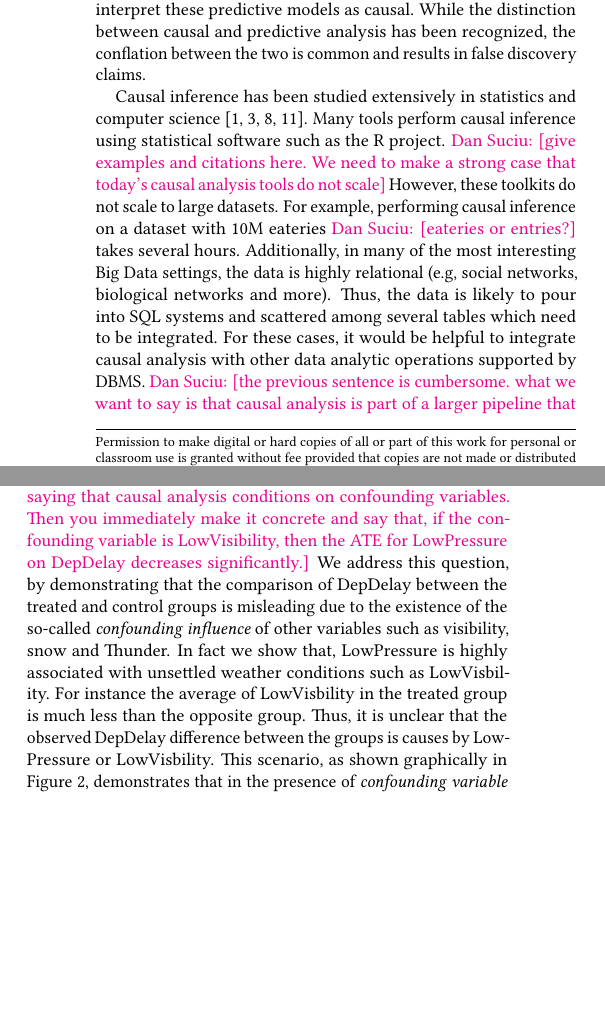
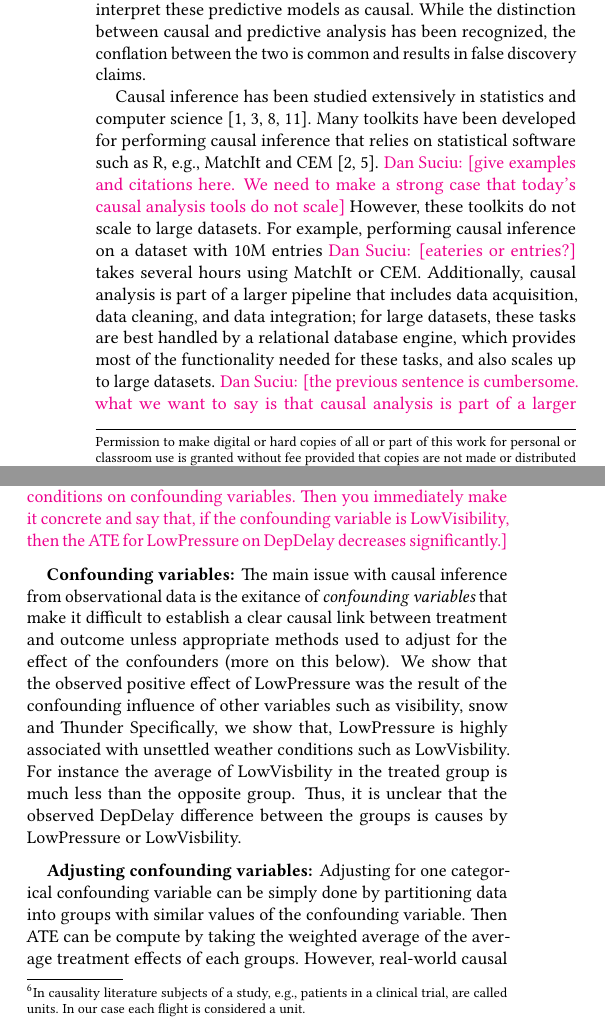
Before and after one commit to CoreyCole/zaliql, a LaTeX paper (paper_sigmod17_demo/paper/paper.tex, which reads paper_sigmod17_demo/paper/details.tex, paper_sigmod17_demo/paper/intro.tex, paper_sigmod17_demo/paper/system.tex): two parts of the columns of pages 1 and 2 of 5, joined at a grey line, cut so that both start at the same text, the shorter picture padded with empty space. Compiled offline with pdfLaTeX.

Commit message:
polished

```diff
--- a/paper_sigmod17_demo/paper/details.tex
+++ b/paper_sigmod17_demo/paper/details.tex
@@ -188,14 +188,28 @@ Tempm< 0$) and input SQL for custom discretization methods.}
+  e.g., patients in a clinical trial, are called units. In our case each flight is considered a unit.}
+
+ \dans{this part is good.  But I would make it a bit more tutorial-style.  Start by saying that in causal analysis we want to study the causal effect of a binary attribute called treatment, on an attribute called outcome.  The ATE is defined as the difference in expected values of the treated and untreated units.  (Add a footnote saying that records are called units in causal analysis).  Then continue with what you have here, by referring to Q1 above:}  For example for Q1, \GSQL\ computes ATE as $$E[\text{Depdelay}|\text{LowPressure}=1] - E[\text{Depdelay}|\text{LowPressure}=0]$$
   where, E[\text{Depdelay}|\text{LowPressure}=$x$], $x=(0,1)$ is computed by taking the emetical average of  Depdelay where LowPressure is  $x$. It is a  common measure to compare an
   outcome (DepDelay) in the {\em treated group},  those subjects (flights) that receive a treatment (LowPressure=1), with the {\em control group}, the opposites.
 \dans{For the next sentence, can you refer to Fig. 3.  There the user has selected the treatment visibility (Visim) and the outcome is DepDelayMinutes.  (Acually, can you update the figure so that the treatment is LowPressure).  If we compute the ATE for LowPressure on DepDelay, the result is XXX (give concrete number).}  We show that for LowPressure, ATE is large, which  suggests  it affects DepDelay. However, it is known that
   LowPressure does not have any causal impact on departure delay (it only requires longer takeoff distance) \cite{FAA08}. This observation raises the question that  where does this difference coming from?
 
- \paragraph{\bf Confounding variables:} \dans{Use this as an excuse to continue the mini-tutorial.  The first 1-2 setnences should be general, saying that  causal analysis conditions on confounding variables. Then you immediately make it concrete and say that, if the confounding variable is LowVisibility, then the ATE for LowPressure on DepDelay decreases significantly.} We address this question, by demonstrating that the comparison of DepDelay between the treated and control groups is misleading due to the existence of the so-called {\em  confounding influence} of other variables such as visibility, snow and Thunder.  In fact we show that, LowPressure is highly associated with unsettled weather conditions such as LowVisbility. For instance the average of LowVisbility in the treated group is much less than
-  the opposite group. Thus, it is unclear that the observed DepDelay difference between the groups is causes by LowPressure or LowVisbility. This scenario, as shown graphically in Figure \ref{fig:cv}, demonstrates that in the presence of {\em confounding variable} (a.k.a, {\em covariates}) the treated and control groups are very different and comparing them without accounting for the confounding variables could be misleading.
 
+ \dans{Use this as an excuse to continue the mini-tutorial.  The first 1-2 setnences should be general, saying that  causal analysis conditions on confounding variables. Then you immediately make it concrete and say that, if the confounding variable is LowVisibility, then the ATE for LowPressure on DepDelay decreases significantly.}
+ \paragraph{\bf Confounding variables:} The main issue with causal inference from observational data
+ is the exitance of {\em confounding variables} that  make it difficult to establish a clear causal link between treatment and outcome unless appropriate methods used to adjust for the effect of the confounders (more on this below).   We show that the observed positive effect of LowPressure
+ was the result of the confounding influence of other variables such as visibility, snow and Thunder
+    Specifically, we show that, LowPressure is highly associated with unsettled weather conditions such as LowVisbility. For instance the average of LowVisbility in the treated group is much less than
+  the opposite group. Thus, it is unclear that the observed DepDelay difference between the groups is causes by LowPressure or LowVisbility.
+
+\ignore{
+  This scenario, as shown graphically in Figure \ref{fig:cv}, demonstrates that in the presence of {\em confounding variable} (a.k.a, {\em covariates}) the treated and control groups are very different and comparing them without accounting for the confounding variables could be misleading.
+}
 
  \paragraph{\bf Adjusting confounding variables:}
-\dans{I would start this paragraph by saying that, using a single confounding variable is easy, since we essentially partition the data into two groups.  But real-world causal analysis requires a dozen or more confounding variables, and in this case there is not enough data in each group to enable a meaningful estimation of the ATE. For example, refer to Fig 2 to show a more complex set of confounding variables.  Most of the complexity in causal analysis tools, as well as in \GSQL, consists of implementing sophisticated methods for enlarging the groups while still performing a meaningful inference of the ATE.  Then continue with:}
+
+ Adjusting for one categorical confounding variable can be simply done by partitioning data into
+ groups with similar values of the confounding variable. Then ATE can be compute by taking the weighted average of the average treatment effects of each groups. However, real-world causal analysis requires a dozen or more continues confounding variables, and in this case there is not enough data in each group to enable a meaningful estimation of the ATE. For example, as exemplified in figure \ref{fig:cv}, LowPressure has more than ten confounding variables.  Most of the complexity in causal analysis tools, as well as in \GSQL, consists of implementing sophisticated methods for enlarging the groups while still performing a meaningful inference of the ATE.
+ \ignore{\dans{I would start this paragraph by saying that, using a single confounding variable is easy, since we essentially partition the data into two groups.  But real-world causal analysis requires a dozen or more confounding variables, and in this case there is not enough data in each group to enable a meaningful estimation of the ATE. For example, refer to Fig 2 to show a more complex set of confounding variables.  Most of the complexity in causal analysis tools, as well as in \GSQL, consists of implementing sophisticated methods for enlarging the groups while still performing a meaningful inference of the ATE.  Then continue with:}}
 In this step we use \GSQL\ to apply state-of-the art methods for controlling confounding influences (usually referred to as {\em covariate adjustment}).
 In particular, we use {\em subclassification} and {\it propensity score matching} \cite{Rubin1983b,IacKinPor09,rosenbaum1984reducing}.
 These are popular methods for  covariate adjustment that developed in social science and statistics. Throughout the demonstration we will refer to them as matching methods.
--- a/paper_sigmod17_demo/paper/intro.tex
+++ b/paper_sigmod17_demo/paper/intro.tex
@@ -45,13 +45,8 @@ In many cases, researchers who want to discover causality from data analysis set
 }
 Causal inference has been studied extensively in statistics and
 computer science \cite{Fisher1935design,Rubin2005,holland1986statistics,PearlBook2000\ignore{,Spirtes:book01}}.
-Many tools perform causal inference
- using statistical software such as the R project. \dans{give examples and citations here.  We need to make a strong case that today's causal analysis tools do not scale} However, these toolkits do not scale to large datasets. For example, performing causal inference  on a dataset with 10M eateries \dans{eateries or entries?} takes several hours.
- Additionally, in many of the most interesting Big Data settings, the data
-is highly relational  (e.g, social networks, biological networks and more). Thus, the data is likely to pour into SQL systems and scattered among several tables which need to be integrated.
-For these
-cases, it would be helpful to integrate causal analysis with other data analytic
-operations supported by DBMS. \dans{the previous sentence is cumbersome.  what we want to say is that causal analysis is part of a larger pipeline that includes data acquisition, data cleaning, and data integration; for large datasets, these tasks are best handled by a relational database engine, which provides most of the functionality needed for these tasks, and also scales up to large datasets.}
+Many toolkits have been developed for performing causal inference that relies on statistical software such as R, e.g., MatchIt and CEM \cite{ho2005,iacus2009cem}. \dans{give examples and citations here.  We need to make a strong case that today's causal analysis tools do not scale} However, these toolkits do not scale to large datasets. For example, performing causal inference  on a dataset with 10M entries \dans{eateries or entries?} takes several hours using MatchIt or CEM.
+ Additionally, causal analysis is part of a larger pipeline that includes data acquisition, data cleaning, and data integration; for large datasets, these tasks are best handled by a relational database engine, which provides most of the functionality needed for these tasks, and also scales up to large datasets. \dans{the previous sentence is cumbersome.  what we want to say is that causal analysis is part of a larger pipeline that includes data acquisition, data cleaning, and data integration; for large datasets, these tasks are best handled by a relational database engine, which provides most of the functionality needed for these tasks, and also scales up to large datasets.}
 \ignore{A rich ecosystem of tools and organizational requirements further encourage SQL database storage. Transferring
 data from DBMS to statistical softwares or connecting these
 softwares to DBMS can be error prone, difficult, time consuming and inefficient. For these
--- a/paper_sigmod17_demo/paper/system.tex
+++ b/paper_sigmod17_demo/paper/system.tex
@@ -6,13 +6,15 @@
   \vspace{-3mm}
 \end{figure}
 
+
 \begin{figure}
-\hspace*{.3cm}\includegraphics[scale=0.2]{figures/Scenario-Graph.png}
-\caption{Confounding Influence \dans{move this figure later.}}
-
-\label{fig:cv}
+  \includegraphics[scale=0.25]{Figures/Matching-Flowchart.png}
+\caption{Causal Analysis Workflow \dans{move this figure earlier, right next to the systems architecture}}
+\label{fig:flowchart}
 \vspace{-0.3cm}
 \end{figure}
+
+
 
 \section{System's Architecture}
 
```
Also changed, not shown: paper_sigmod17_demo/paper/details.tex (14 more changed lines).
